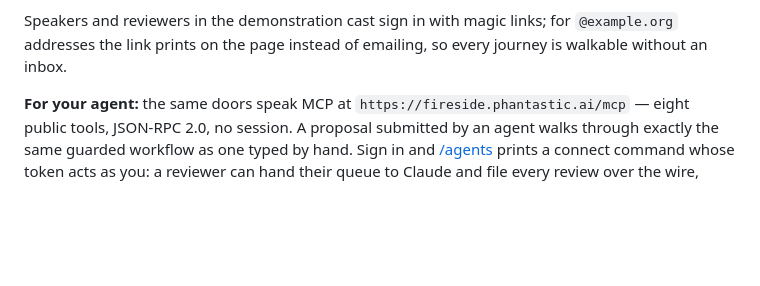
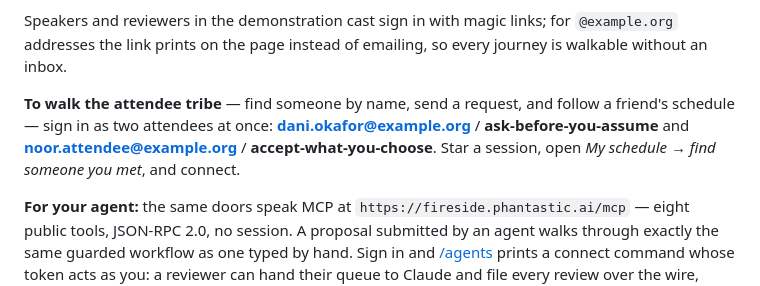
Before and after one commit to Phantastic-AI/fireside, a Markdown page: README.md, the part around the change. GitHub-like rendering; blank space fills up the shorter version.

Commit message:
README: publish the two attendee-connect demo logins (verified)
Co-Authored-By: Claude Fable 5 <noreply@anthropic.com>

```diff
--- a/README.md
+++ b/README.md
@@ -35,6 +35,12 @@ and tracks, and hands you the keys.
 Speakers and reviewers in the demonstration cast sign in with magic links;
 for `@example.org` addresses the link prints on the page instead of
 emailing, so every journey is walkable without an inbox.
+
+**To walk the attendee tribe** — find someone by name, send a request, and
+follow a friend's schedule — sign in as two attendees at once:
+**dani.okafor@example.org** / **ask-before-you-assume** and
+**noor.attendee@example.org** / **accept-what-you-choose**. Star a session,
+open *My schedule → find someone you met*, and connect.
 
 **For your agent:** the same doors speak MCP at
 `https://fireside.phantastic.ai/mcp` — eight public tools, JSON-RPC 2.0,
```
